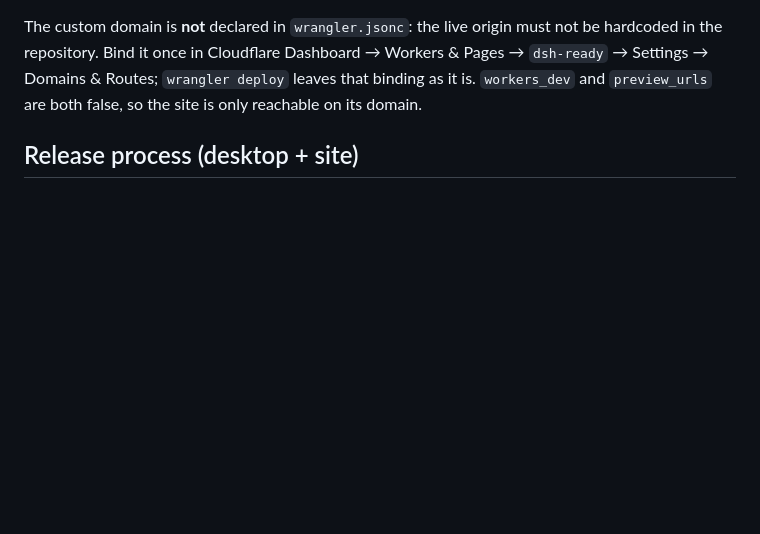
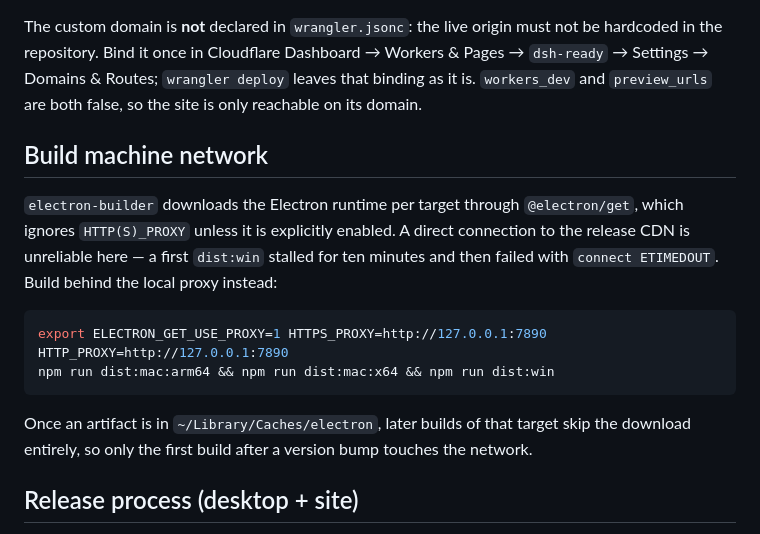
Before and after one commit to onblog/dsh-ready, a Markdown page: docs/en/deploy.md, the part around the change. Rendered like a GitHub page; blank space fills up the shorter version.

Commit message:
docs(deploy): build behind the local proxy, ELECTRON_GET_USE_PROXY included

````diff
--- a/docs/en/deploy.md
+++ b/docs/en/deploy.md
@@ -38,6 +38,21 @@ The custom domain is **not** declared in `wrangler.jsonc`: the live origin must
 hardcoded in the repository. Bind it once in Cloudflare Dashboard → Workers & Pages →
 `dsh-ready` → Settings → Domains & Routes; `wrangler deploy` leaves that binding as it is.
 `workers_dev` and `preview_urls` are both false, so the site is only reachable on its domain.
+
+## Build machine network
+
+`electron-builder` downloads the Electron runtime per target through `@electron/get`, which
+ignores `HTTP(S)_PROXY` unless it is explicitly enabled. A direct connection to the release CDN
+is unreliable here — a first `dist:win` stalled for ten minutes and then failed with
+`connect ETIMEDOUT`. Build behind the local proxy instead:
+
+```sh
+export ELECTRON_GET_USE_PROXY=1 HTTPS_PROXY=http://127.0.0.1:7890 HTTP_PROXY=http://127.0.0.1:7890
+npm run dist:mac:arm64 && npm run dist:mac:x64 && npm run dist:win
+```
+
+Once an artifact is in `~/Library/Caches/electron`, later builds of that target skip the
+download entirely, so only the first build after a version bump touches the network.
 
 ## Release process (desktop + site)
 
````
Also changed, not shown: docs/zh/deploy.md (+14 -0 lines).
